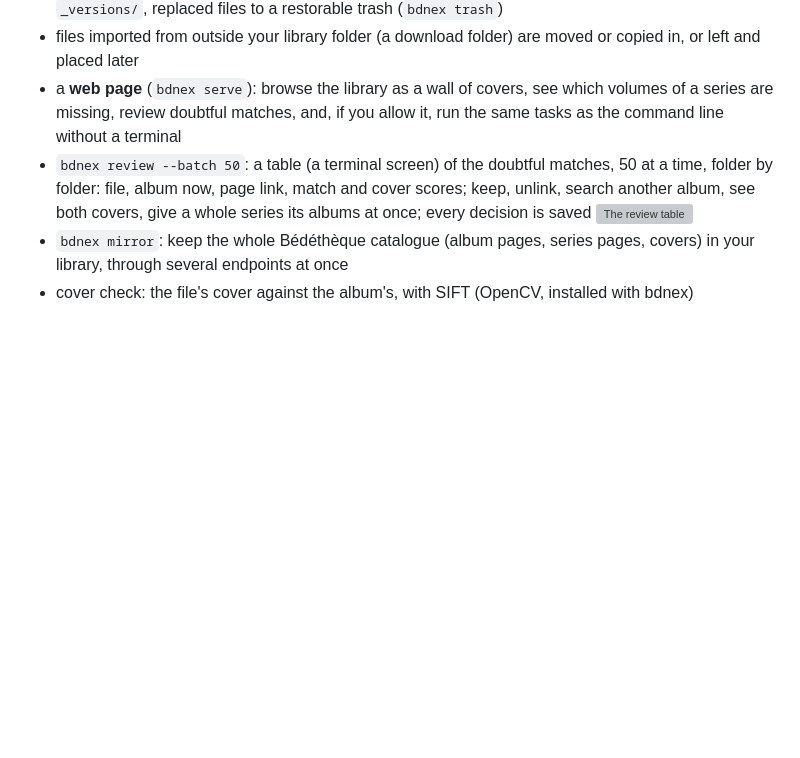
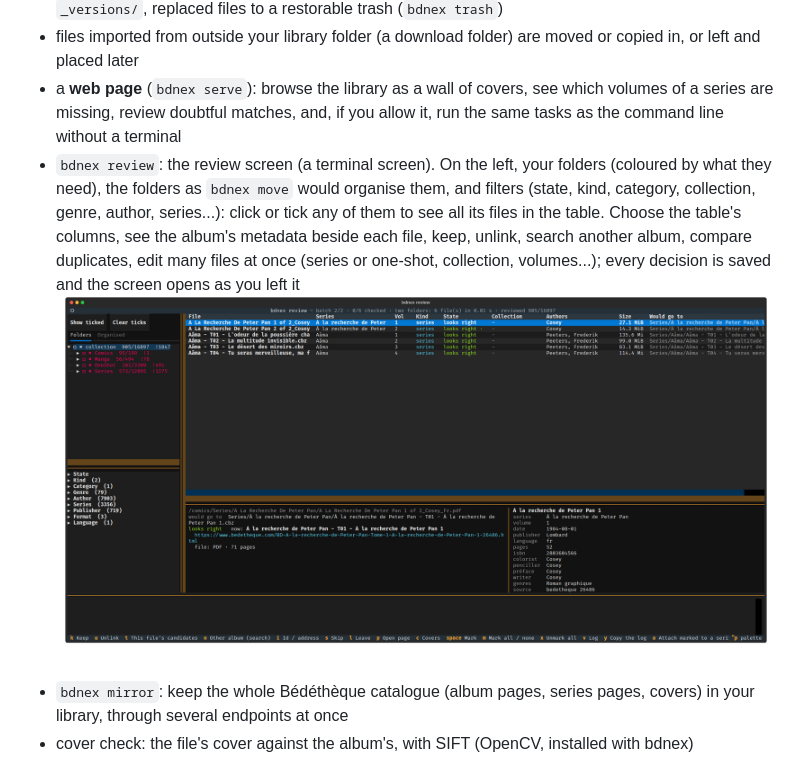
Before and after one commit to lbesnard/bdnex, a Markdown page: README.md, the part around the change. Drawn GitHub-style; pictures changed too: docs/_static/screens/review-screen.png (added); blank space fills up the shorter version; grey boxes are pictures that could not be loaded.

Commit message:
README: the new review screen (a real library, shown with a neutral path)
Co-Authored-By: Claude Sonnet 5.5 <noreply@anthropic.com>
Claude-Session: https://claude.ai/code/session_01Pkawtt4YpN7A5PGDyLneiw

```diff
--- a/README.md
+++ b/README.md
@@ -56,9 +56,11 @@ based on metadata and not an obscure filename.
 - files imported from outside your library folder (a download folder) are moved or copied in, or left and placed later
 - a **web page** (`bdnex serve`): browse the library as a wall of covers, see which volumes of a series are missing,
   review doubtful matches, and, if you allow it, run the same tasks as the command line without a terminal
-- `bdnex review --batch 50`: a table (a terminal screen) of the doubtful matches, 50 at a time, folder by folder: file, album now, page link, match and cover
-  scores; keep, unlink, search another album, see both covers, give a whole series its albums at once; every decision is saved
-  ![The review table](docs/_static/screens/review-table.svg)
+- `bdnex review`: the review screen (a terminal screen). On the left, your folders (coloured by what they need), the folders as `bdnex move` would organise them, and
+  filters (state, kind, category, collection, genre, author, series...): click or tick any of them to see all its files in the table. Choose the table's columns,
+  see the album's metadata beside each file, keep, unlink, search another album, compare duplicates, edit many files at once (series or one-shot, collection,
+  volumes...); every decision is saved and the screen opens as you left it
+  ![The review screen](docs/_static/screens/review-screen.png)
 - `bdnex mirror`: keep the whole Bédéthèque catalogue (album pages, series pages, covers) in your library, through several endpoints at once
 - cover check: the file's cover against the album's, with SIFT (OpenCV, installed with bdnex)
 - `bdnex edit`, `import --reparse`, `reset`, `relocate`: fix, rebuild offline, start over, move your collection
```
